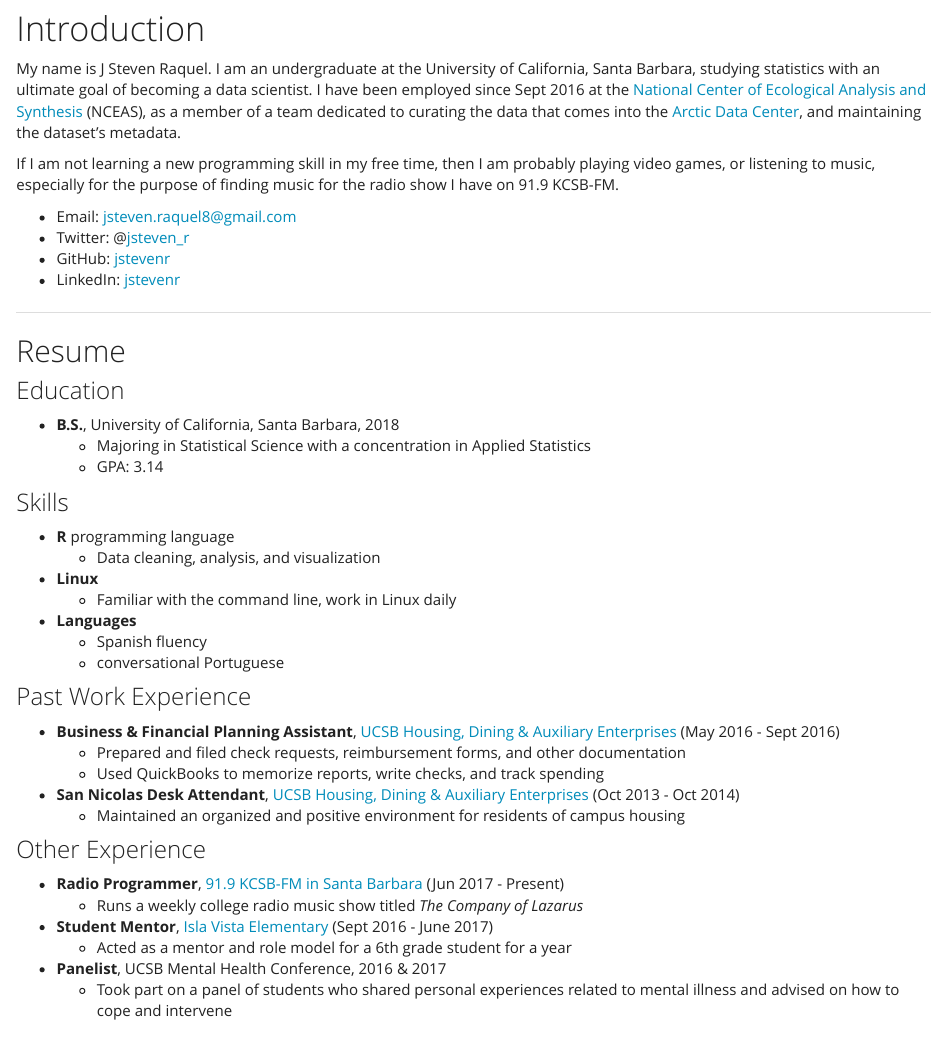
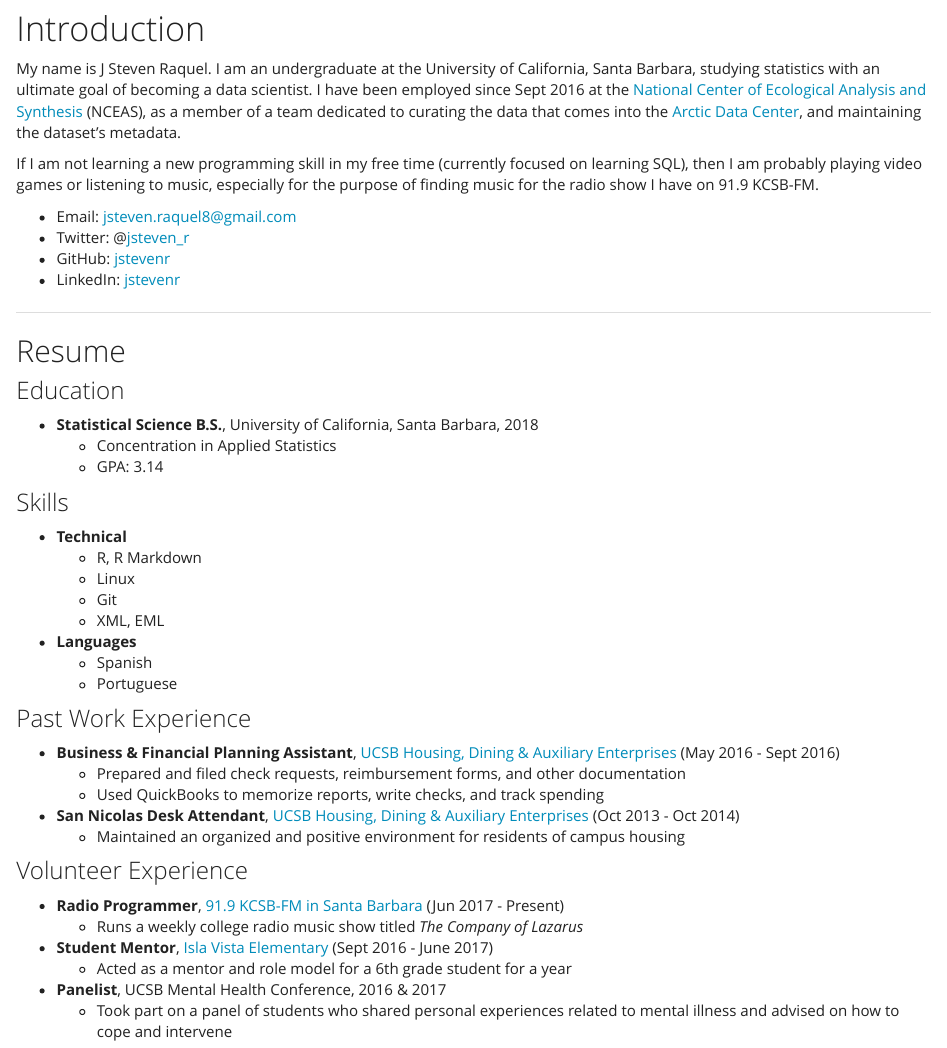
Before and after one commit to jstevenr/jstevenr.github.io, an R Markdown document (about_me.Rmd): the page in a window 1100 px wide, from 490 px down. The pictures show the output file about_me.html that the author committed with the source, opened offline; library style sheets and scripts come from the installed R packages.

Commit message:
Changes to the resume part, namely SKILLS.

```diff
--- a/about_me.Rmd
+++ b/about_me.Rmd
@@ -23,7 +23,7 @@
 
 My name is J Steven Raquel. I am an undergraduate at the University of California, Santa Barbara, studying statistics with an ultimate goal of becoming a data scientist. I have been employed since Sept 2016 at the [National Center of Ecological Analysis and Synthesis](https://www.nceas.ucsb.edu/) (NCEAS), as a member of a team dedicated to curating the data that comes into the [Arctic Data Center](https://arcticdata.io/), and maintaining the dataset's metadata.
 
-If I am not learning a new programming skill in my free time, then I am probably playing video games, or listening to music, especially for the purpose of finding music for the radio show I have on 91.9 KCSB-FM.
+If I am not learning a new programming skill in my free time (currently focused on learning SQL), then I am probably playing video games or listening to music, especially for the purpose of finding music for the radio show I have on 91.9 KCSB-FM.
 
 * Email: jsteven.raquel8@gmail.com
 * Twitter: @[jsteven_r](https://www.twitter.com/jsteven_r)
@@ -36,20 +36,21 @@
 
 ### Education
 
-* **B.S.**, University of California, Santa Barbara, 2018
-    + Majoring in Statistical Science with a concentration in Applied Statistics
+* **Statistical Science B.S.**, University of California, Santa Barbara, 2018
+    + Concentration in Applied Statistics
     + GPA: 3.14
 
 
 ### Skills
 
-* **R** programming language
-    + Data cleaning, analysis, and visualization
-* **Linux**
-    + Familiar with the command line, work in Linux daily
+* **Technical**
+    + R, R Markdown
+    + Linux
+    + Git
+    + XML, EML
 * **Languages**
-    + Spanish fluency
-    + conversational Portuguese
+    + Spanish
+    + Portuguese
 
 ### Past Work Experience
 
@@ -59,7 +60,7 @@
 * **San Nicolas Desk Attendant**, [UCSB Housing, Dining & Auxiliary Enterprises](https://www.housing.ucsb.edu/home) (Oct 2013 - Oct 2014)
     + Maintained an organized and positive environment for residents of campus housing
 
-### Other Experience
+### Volunteer Experience
 
 * **Radio Programmer**, [91.9 KCSB-FM in Santa Barbara](https://kcsb.org/) (Jun 2017 - Present)
     + Runs a weekly college radio music show titled *The Company of Lazarus*
```
Also changed, not shown: about_me.html.
